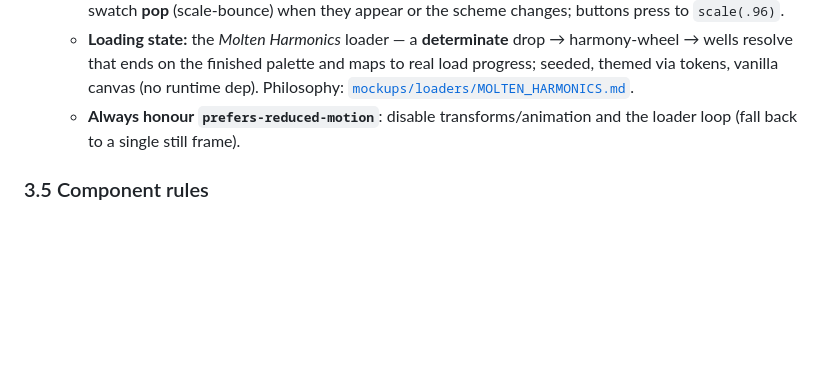
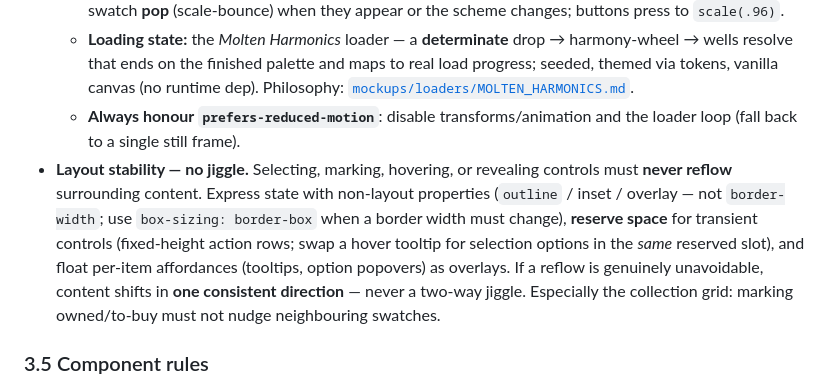
Before and after one commit to ryanmette/miniature_palette_studio, a Markdown page: CLAUDE.md, the part around the change. Drawn GitHub-style; blank space fills up the shorter version.

Commit message:
docs(design): add §3.4 layout-stability rule (no jiggle on selection)
Selecting/marking/hovering must not reflow surrounding content: use
non-layout properties for state (outline/overlay, not border-width; or
box-sizing:border-box), reserve space for transient controls, and float
per-item affordances as overlays. Any unavoidable shift goes one direction.
Captured from the Collection-grid design pass (next branch).

Co-Authored-By: Claude Opus 4.8 <noreply@anthropic.com>

```diff
--- a/CLAUDE.md
+++ b/CLAUDE.md
@@ -132,6 +132,7 @@ outside these blocks. A swatch's own colour is paint *data*, never a token.
   - Patterns: panels **cross-fade**; cards/role-slots **fade-rise** with a small stagger; swatches and the hero swatch **pop** (scale-bounce) when they appear or the scheme changes; buttons press to `scale(.96)`.
   - **Loading state:** the *Molten Harmonics* loader — a **determinate** drop → harmony-wheel → wells resolve that ends on the finished palette and maps to real load progress; seeded, themed via tokens, vanilla canvas (no runtime dep). Philosophy: [`mockups/loaders/MOLTEN_HARMONICS.md`](mockups/loaders/MOLTEN_HARMONICS.md).
   - **Always honour `prefers-reduced-motion`**: disable transforms/animation and the loader loop (fall back to a single still frame).
+- **Layout stability — no jiggle.** Selecting, marking, hovering, or revealing controls must **never reflow** surrounding content. Express state with non-layout properties (`outline` / inset / overlay — not `border-width`; use `box-sizing: border-box` when a border width must change), **reserve space** for transient controls (fixed-height action rows; swap a hover tooltip for selection options in the *same* reserved slot), and float per-item affordances (tooltips, option popovers) as overlays. If a reflow is genuinely unavoidable, content shifts in **one consistent direction** — never a two-way jiggle. Especially the collection grid: marking owned/to-buy must not nudge neighbouring swatches.
 
 ### 3.5 Component rules
 - **Swatch**: square, `--r-md`, 1px inset border `rgba(0,0,0,.12)` so white-ish paints stay visible. Text on a swatch is auto black/white by relative luminance — never a fixed color.
```
